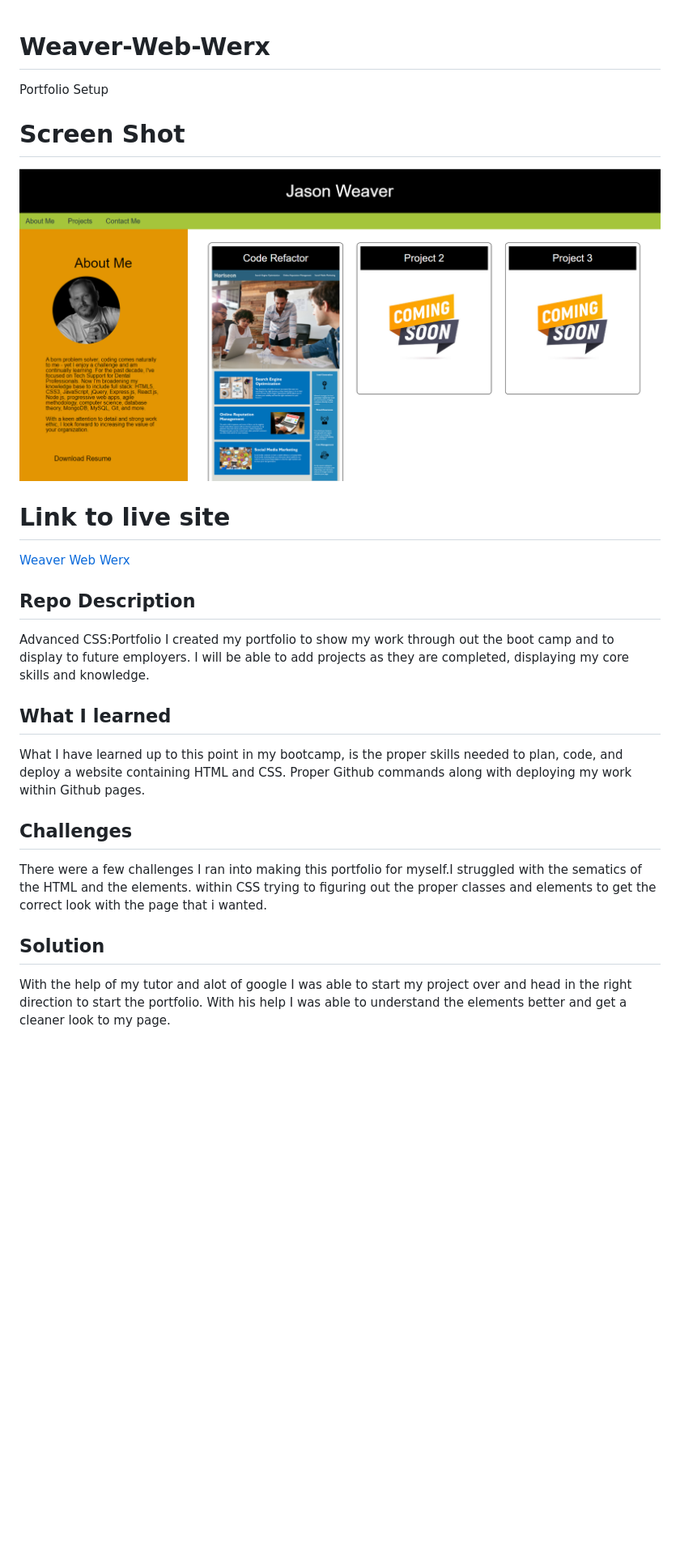
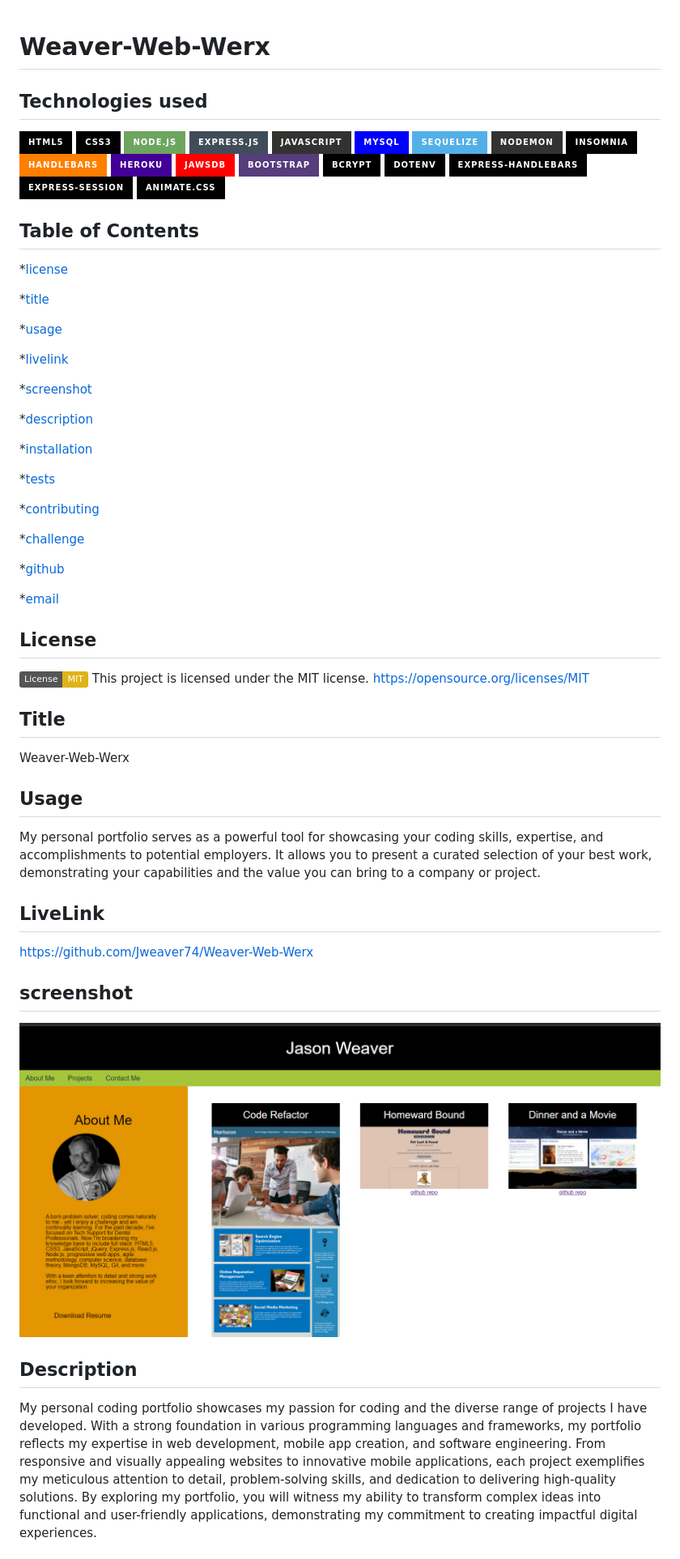
Before and after one commit to Jweaver74/Weaver-Web-Werx, a Markdown page: README.md, the part around the change printed below. Shown: that part at 81% size. GitHub-like rendering; pictures changed too: assets/images/new-portfolio.png (added); badges without logos; blank space fills up the shorter version.

Commit message:
updated redame

```diff
--- a/README.md
+++ b/README.md
@@ -1,27 +1,72 @@
 # Weaver-Web-Werx
+  ## Technologies used
 
-Portfolio Setup
+![HTML5](https://img.shields.io/badge/HTML5-000000?style=for-the-badge&logo=HTML5&logoColor=white)
+![CSS3](https://img.shields.io/badge/CSS3-000000?style=for-the-badge&logo=CSS3&logoColor=white)
+![NodeJS](https://img.shields.io/badge/node.js-6DA55F?style=for-the-badge&logo=node.js&logoColor=white)
+![Express.js](https://img.shields.io/badge/express.js-%23404d59.svg?style=for-the-badge&logo=express&logoColor=%2361DAFB)
+![JavaScript](https://img.shields.io/badge/javascript-%23323330.svg?style=for-the-badge&logo=javascript&logoColor=%23F7DF1E)
+![MySQL](https://img.shields.io/badge/mysql-%2300f.svg?style=for-the-badge&logo=mysql&logoColor=white)
+![Sequelize](https://img.shields.io/badge/Sequelize-52B0E7?style=for-the-badge&logo=Sequelize&logoColor=white)
+![Nodemon](https://img.shields.io/badge/NODEMON-%23323330.svg?style=for-the-badge&logo=nodemon&logoColor=%BBDEAD)
+![Insomnia](https://img.shields.io/badge/Insomnia-black?style=for-the-badge&logo=insomnia&logoColor=5849BE)
+![Handlebars](https://img.shields.io/badge/Handlebars-FF7F00?style=for-the-badge&logo=Handlebars&logoColor=white)
+![Heroku](https://img.shields.io/badge/Heroku-430098?style=for-the-badge&logo=Heroku&logoColor=white)
+![JawsDB](https://img.shields.io/badge/JawsDB-FF0000?style=for-the-badge&logo=JawsDB&logoColor=white)
+![Bootstrap](https://img.shields.io/badge/Bootstrap-563D7C?style=for-the-badge&logo=Bootstrap&logoColor=white)
+![bcrypt](https://img.shields.io/badge/bcrypt-000000?style=for-the-badge&logo=bcrypt&logoColor=white)
+![dotenv](https://img.shields.io/badge/dotenv-000000?style=for-the-badge&logo=dotenv&logoColor=white)
+![express-handlebars](https://img.shields.io/badge/express--handlebars-000000?style=for-the-badge&logo=express-handlebars&logoColor=white)
+![express-session](https://img.shields.io/badge/express--session-000000?style=for-the-badge&logo=express-session&logoColor=white)
+![animate.css](https://img.shields.io/badge/animate.css-000000?style=for-the-badge&logo=animate.css&logoColor=white)
+  ## Table of Contents
+  *[license](#license)
+
+  *[title](#title)
+
+  *[usage](#usage)
+
+  *[livelink](#livelink)
+
+  *[screenshot](#screenshot)
+
+  *[description](#description)
+
+  *[installation](#installation)
+
+  *[tests](#tests)
+
+  *[contributing](#contributing)
+
+  *[challenge](#challenge)
+
+  *[github](#github)
+
+  *[email](#email)
+
+  ## License
+  [![License: MIT](https://img.shields.io/badge/License-MIT-yellow.svg)](https://opensource.org/licenses/MIT)
+  This project is licensed under the MIT license.
+  https://opensource.org/licenses/MIT
 
 
-# Screen Shot
-![alt text](assets/images/card%20resize.png)
-
-# Link to live site
-[Weaver Web Werx](https://jweaver74.github.io/Weaver-Web-Werx/)
-
-## Repo Description
-Advanced CSS:Portfolio
-I created my portfolio to show my work through out the boot camp and to display to future employers. I will be able to add projects as they are completed, displaying my core skills and knowledge.
+  ## Title
+  Weaver-Web-Werx
 
 
-## What I learned
-What I have learned up to this point in my bootcamp, is the proper skills needed to plan, code, and deploy a website containing HTML and CSS. Proper Github commands along with deploying my work within Github pages.
+  ## Usage
+My personal portfolio serves as a powerful tool for showcasing your coding skills, expertise, and accomplishments to potential employers. It allows you to present a curated selection of your best work, demonstrating your capabilities and the value you can bring to a company or project.
+
+
+  ## LiveLink
+  https://github.com/Jweaver74/Weaver-Web-Werx
+
+  ## screenshot
+   ![Homescreen](assets/images/new-portfolio.png)
 
 
 
-## Challenges
-There were a few challenges I ran into making this portfolio for myself.I struggled with the sematics of the HTML and the elements.  within CSS trying to figuring out the proper classes and elements to get the correct look with the page that i wanted.
+  ## Description
+  My personal coding portfolio showcases my passion for coding and the diverse range of projects I have developed. With a strong foundation in various programming languages and frameworks, my portfolio reflects my expertise in web development, mobile app creation, and software engineering. From responsive and visually appealing websites to innovative mobile applications, each project exemplifies my meticulous attention to detail, problem-solving skills, and dedication to delivering high-quality solutions. By exploring my portfolio, you will witness my ability to transform complex ideas into functional and user-friendly applications, demonstrating my commitment to creating impactful digital experiences.
 
- ## Solution
- With the help of my tutor and alot of google I was able to start my project over and head in the right direction to start the portfolio. With his help I was able to understand the elements better and get a cleaner look to my page.
 
```
Also changed, not shown: other parts of README.md (+29 -3 lines), assets/images/Homeward Bound.png (added), assets/images/updated portfolio.png (added), 2 other files.
